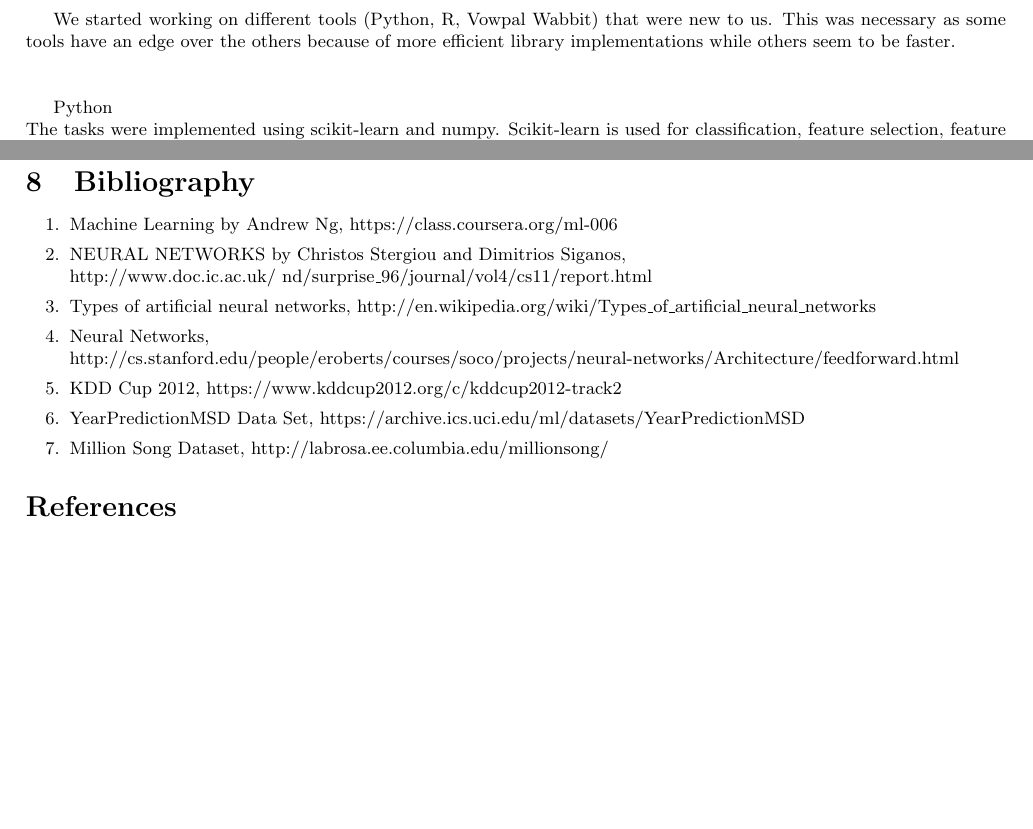
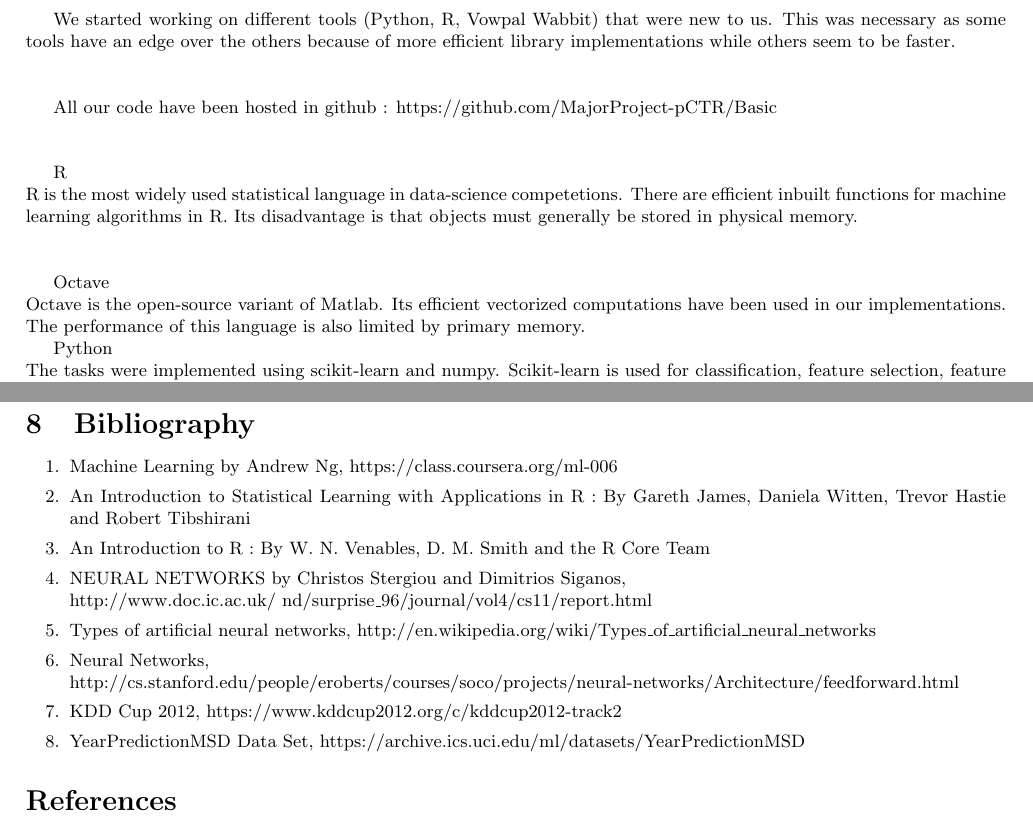
Before and after one commit to MajorProject-pCTR/Doc, a LaTeX document (Sem8/Mid Eval/reportCTR.tex): two parts of pages 3 and 5 of 5, joined at a grey line, cut so that both start at the same text. Compiled offline with pdfLaTeX.

Commit message:
info on R and Octave, github link, added 2 bib

```diff
--- a/Sem8/Mid Eval/reportCTR.tex
+++ b/Sem8/Mid Eval/reportCTR.tex
@@ -86,6 +86,14 @@ From these graphs we can infer that there is no direct relationship between any
 The additional files that were given needed to be joined with the main data so that better models could be obtained. \\\\
 
 We started working on different tools (Python, R, Vowpal Wabbit) that were new to us. This was necessary as some tools have an edge over the others because of more efficient library implementations while others seem to be faster. \\\\
+
+All our code have been hosted in github : https://github.com/MajorProject-pCTR/Basic \\\\
+
+R \\
+R is the most widely used statistical language in data-science competetions. There are efficient inbuilt functions for machine learning algorithms in R. Its disadvantage is that objects must generally be stored in physical memory. \\\\
+
+Octave \\
+Octave is the open-source variant of Matlab. Its efficient vectorized computations have been used in our implementations. The performance of this language is also limited by primary memory.
 
 Python\\
 The tasks were implemented using scikit-learn and numpy. Scikit-learn is used for classification, feature selection, feature extraction and clustering.\\\\
@@ -178,12 +186,13 @@ We have implemented the basic algorithms like Linear Regression, Polynomial Regr
 \section{Bibliography}
 \begin{enumerate}
 	\item Machine Learning by Andrew Ng, https://class.coursera.org/ml-006
+	\item An Introduction to Statistical Learning with Applications in R : By Gareth James, Daniela Witten, Trevor Hastie and Robert Tibshirani
+	\item An Introduction to R : By W. N. Venables, D. M. Smith and the R Core Team
 	\item NEURAL NETWORKS by Christos Stergiou and Dimitrios Siganos, \\http://www.doc.ic.ac.uk/~nd/surprise\_96/journal/vol4/cs11/report.html
 	\item Types of artificial neural networks, http://en.wikipedia.org/wiki/Types\_of\_artificial\_neural\_networks
 	\item Neural Networks, \\http://cs.stanford.edu/people/eroberts/courses/soco/projects/neural-networks/Architecture/feedforward.html
 	\item KDD Cup 2012, https://www.kddcup2012.org/c/kddcup2012-track2
 	\item YearPredictionMSD Data Set, https://archive.ics.uci.edu/ml/datasets/YearPredictionMSD
-	\item Million Song Dataset, http://labrosa.ee.columbia.edu/millionsong/
 \end{enumerate}
 \bibliographystyle{unsrt}
 
```
